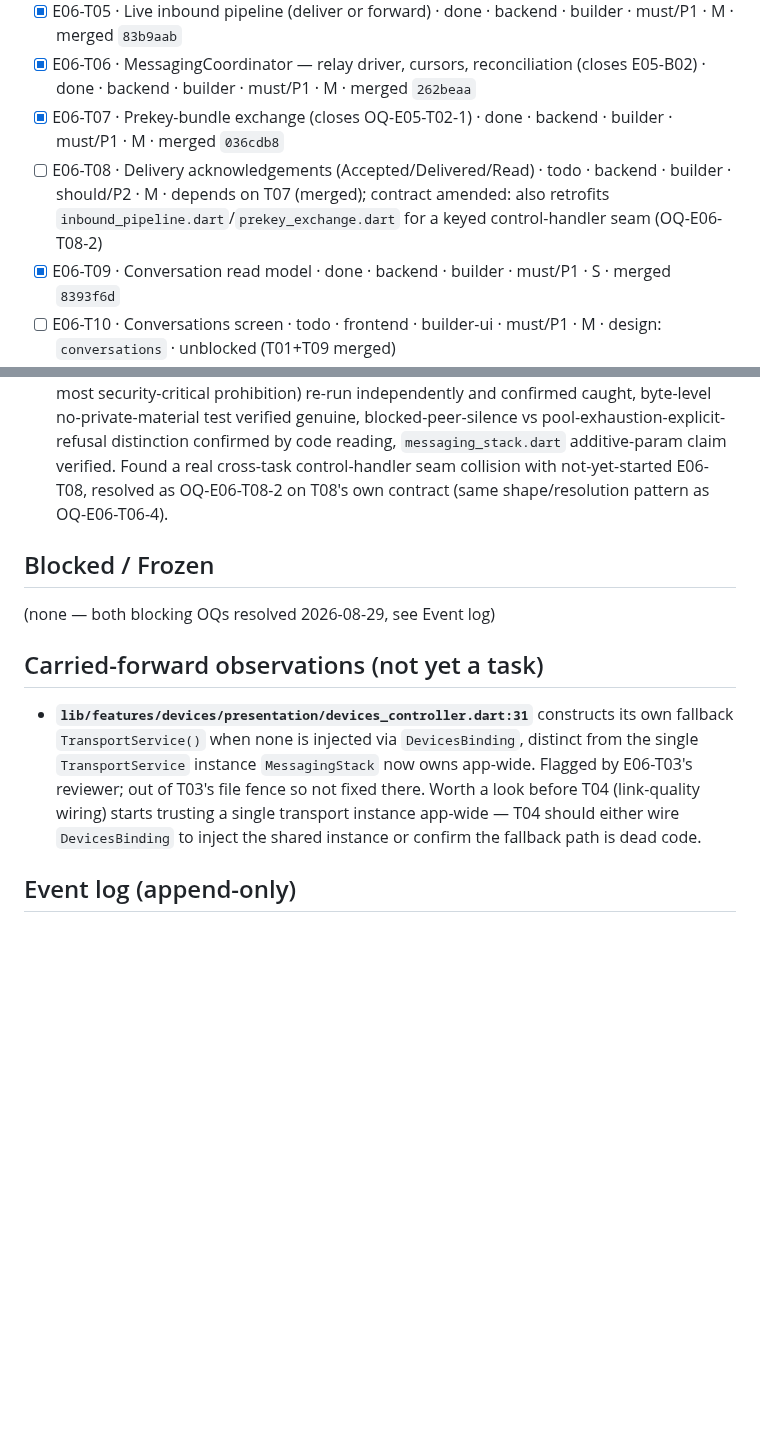
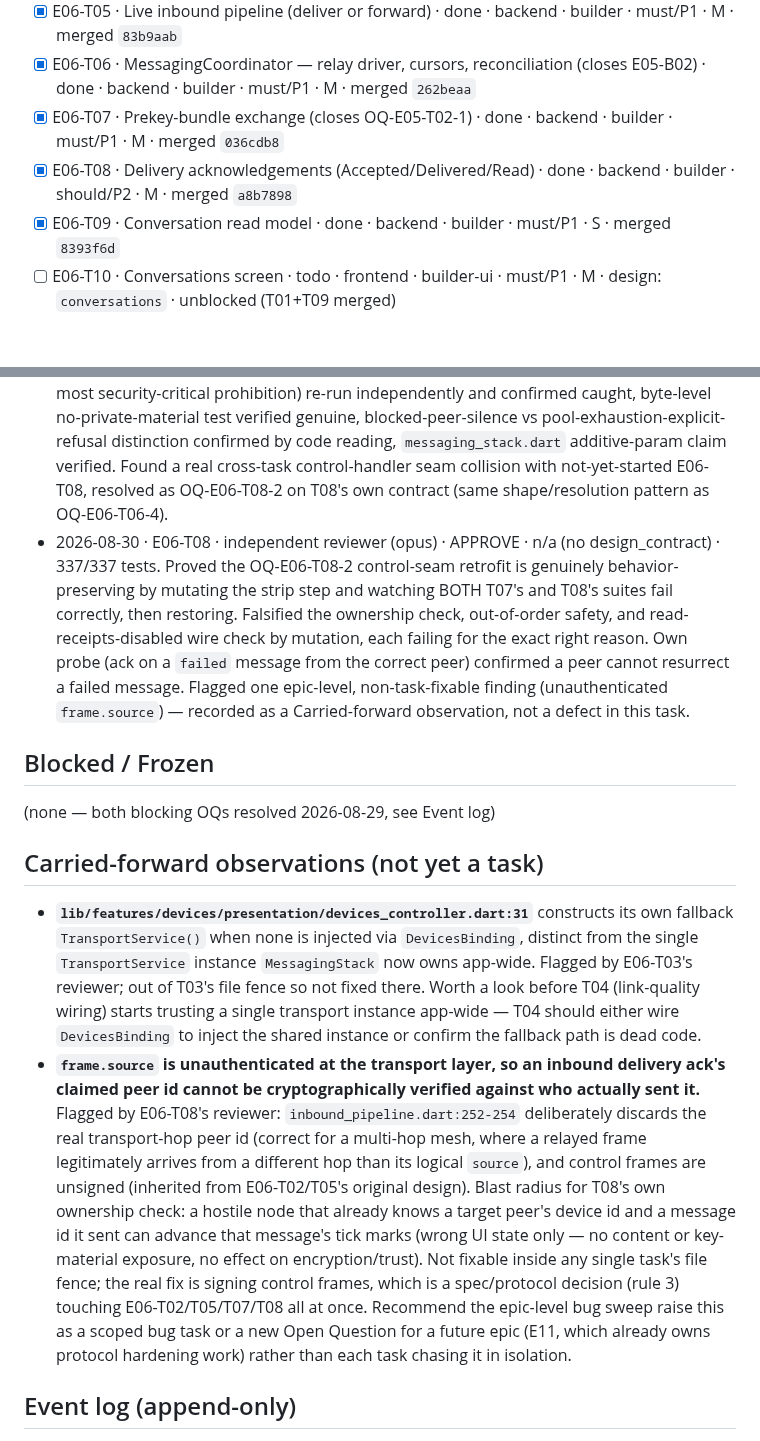
Before and after one commit to SHAJED99/nexora, a Markdown page: epics/E06-personal-chat/tracker.md, 2 parts joined by grey strips. GitHub-like rendering; blank space fills up the shorter version.

Commit message:
docs(E06): tracker update -- T08 merged a8b7898, subagent dispatch capacity returned

```diff
--- a/epics/E06-personal-chat/tracker.md
+++ b/epics/E06-personal-chat/tracker.md
@@ -12,7 +12,7 @@
 - [x] E06-T05 · Live inbound pipeline (deliver or forward) · done · backend · builder · must/P1 · M · merged `83b9aab`
 - [x] E06-T06 · MessagingCoordinator — relay driver, cursors, reconciliation (closes E05-B02) · done · backend · builder · must/P1 · M · merged `262beaa`
 - [x] E06-T07 · Prekey-bundle exchange (closes OQ-E05-T02-1) · done · backend · builder · must/P1 · M · merged `036cdb8`
-- [ ] E06-T08 · Delivery acknowledgements (Accepted/Delivered/Read) · todo · backend · builder · should/P2 · M · depends on T07 (merged); contract amended: also retrofits `inbound_pipeline.dart`/`prekey_exchange.dart` for a keyed control-handler seam (OQ-E06-T08-2)
+- [x] E06-T08 · Delivery acknowledgements (Accepted/Delivered/Read) · done · backend · builder · should/P2 · M · merged `a8b7898`
 - [x] E06-T09 · Conversation read model · done · backend · builder · must/P1 · S · merged `8393f6d`
 - [ ] E06-T10 · Conversations screen · todo · frontend · builder-ui · must/P1 · M · design: `conversations` · unblocked (T01+T09 merged)
 - [ ] E06-T11 · Chat screen (text-only) — **the wedge** · todo · frontend · builder-ui · must/P1 · M · design: `chat` · contract amended: also starts `MessagingCoordinator` (OQ-E06-T06-4) · T01/T06/T07/T09 merged, still waiting on T10 per the dependency graph
@@ -72,12 +72,14 @@ T04, T05, T09, T10) is unblocked and dispatchable today.
 - 2026-08-30 · E06-B01 · orchestrator (direct, rate-limit deviation) · APPROVE · n/a (no design_contract) · 307/307 tests, both overflow fixes falsified independently (57px/183px reproduced exactly, restored), `flutter analyze` clean.
 - 2026-08-30 · E06-T01 · orchestrator (direct, rate-limit deviation) · APPROVE · n/a (no design_contract) · 314/314 tests, gate run against `devices` (62.3%, 38/61 -- expected findings, not fixed here), drift-injection falsification re-run against the real screen (not just the fixture), diff confined to the 8-file fence. Found and fixed two real defects the earlier hang had been masking (see Event log): missing `tester.runAsync()`, and a `node -e` argv off-by-one.
 - 2026-08-30 · E06-T07 · orchestrator (direct, security lens, rate-limit deviation) · APPROVE · n/a (no design_contract) · 321/321 tests, untrusted-identity-swallow falsification (the single most security-critical prohibition) re-run independently and confirmed caught, byte-level no-private-material test verified genuine, blocked-peer-silence vs pool-exhaustion-explicit-refusal distinction confirmed by code reading, `messaging_stack.dart` additive-param claim verified. Found a real cross-task control-handler seam collision with not-yet-started E06-T08, resolved as OQ-E06-T08-2 on T08's own contract (same shape/resolution pattern as OQ-E06-T06-4).
+- 2026-08-30 · E06-T08 · independent reviewer (opus) · APPROVE · n/a (no design_contract) · 337/337 tests. Proved the OQ-E06-T08-2 control-seam retrofit is genuinely behavior-preserving by mutating the strip step and watching BOTH T07's and T08's suites fail correctly, then restoring. Falsified the ownership check, out-of-order safety, and read-receipts-disabled wire check by mutation, each failing for the exact right reason. Own probe (ack on a `failed` message from the correct peer) confirmed a peer cannot resurrect a failed message. Flagged one epic-level, non-task-fixable finding (unauthenticated `frame.source`) — recorded as a Carried-forward observation, not a defect in this task.
 
 ## Blocked / Frozen
 (none — both blocking OQs resolved 2026-08-29, see Event log)
 
 ## Carried-forward observations (not yet a task)
 - **`lib/features/devices/presentation/devices_controller.dart:31`** constructs its own fallback `TransportService()` when none is injected via `DevicesBinding`, distinct from the single `TransportService` instance `MessagingStack` now owns app-wide. Flagged by E06-T03's reviewer; out of T03's file fence so not fixed there. Worth a look before T04 (link-quality wiring) starts trusting a single transport instance app-wide — T04 should either wire `DevicesBinding` to inject the shared instance or confirm the fallback path is dead code.
+- **`frame.source` is unauthenticated at the transport layer, so an inbound delivery ack's claimed peer id cannot be cryptographically verified against who actually sent it.** Flagged by E06-T08's reviewer: `inbound_pipeline.dart:252-254` deliberately discards the real transport-hop peer id (correct for a multi-hop mesh, where a relayed frame legitimately arrives from a different hop than its logical `source`), and control frames are unsigned (inherited from E06-T02/T05's original design). Blast radius for T08's own ownership check: a hostile node that already knows a target peer's device id and a message id it sent can advance that message's tick marks (wrong UI state only — no content or key-material exposure, no effect on encryption/trust). Not fixable inside any single task's file fence; the real fix is signing control frames, which is a spec/protocol decision (rule 3) touching E06-T02/T05/T07/T08 all at once. Recommend the epic-level bug sweep raise this as a scoped bug task or a new Open Question for a future epic (E11, which already owns protocol hardening work) rather than each task chasing it in isolation.
 
 ## Event log (append-only)
 - 2026-08-26 E06 drafted as part of Wave 1 epic-breakdown, status todo, awaiting 🧍 `epic_breakdown_and_wave` approval.
```
Also changed, not shown: other parts of epics/E06-personal-chat/tracker.md (+2 -1 lines).
